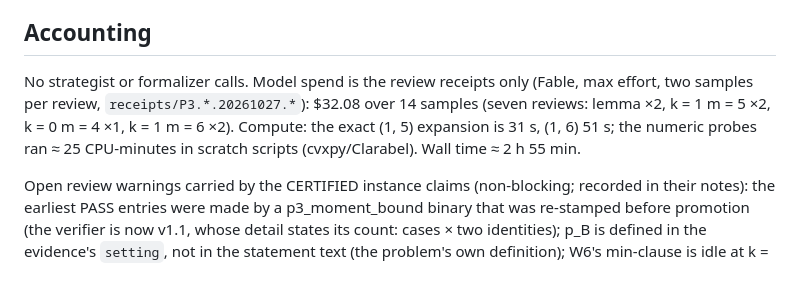
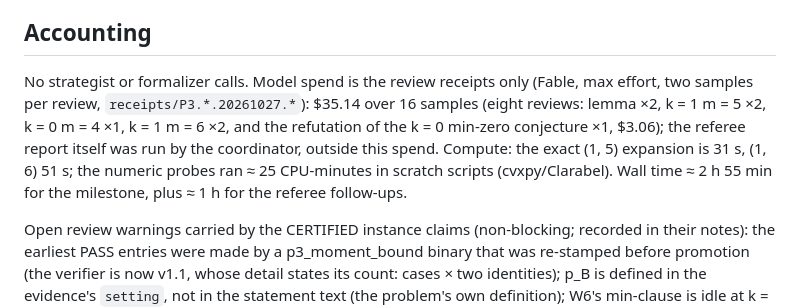
Before and after one commit to sghowell/empiricist, a Markdown page: docs/science/2026-10-26-p3-moment-bounds.md, the part around the change. Rendered like a GitHub page; blank space fills up the shorter version.

Commit message:
M27b: accounting and plan outcome updated for the referee follow-ups

```diff
--- a/docs/science/2026-10-26-p3-moment-bounds.md
+++ b/docs/science/2026-10-26-p3-moment-bounds.md
@@ -383,9 +383,9 @@ level-2 solve at m = 5 is 22 ms.
 ## Accounting
 
 No strategist or formalizer calls. Model spend is the review receipts only (Fable, max
-effort, two samples per review, `receipts/P3.*.20261027.*`): $32.08 over 14 samples (seven reviews: lemma ×2, k = 1 m = 5 ×2, k = 0 m = 4 ×1, k = 1 m = 6 ×2). Compute: the exact
+effort, two samples per review, `receipts/P3.*.20261027.*`): $35.14 over 16 samples (eight reviews: lemma ×2, k = 1 m = 5 ×2, k = 0 m = 4 ×1, k = 1 m = 6 ×2, and the refutation of the k = 0 min-zero conjecture ×1, $3.06); the referee report itself was run by the coordinator, outside this spend. Compute: the exact
 (1, 5) expansion is 31 s, (1, 6) 51 s; the numeric probes ran ≈ 25 CPU-minutes in scratch
-scripts (cvxpy/Clarabel). Wall time ≈ 2 h 55 min.
+scripts (cvxpy/Clarabel). Wall time ≈ 2 h 55 min for the milestone, plus ≈ 1 h for the referee follow-ups.
 
 Open review warnings carried by the CERTIFIED instance claims (non-blocking; recorded in
 their notes): the earliest PASS entries were made by a p3_moment_bound binary that was
```
Also changed, not shown: 1 other file.
